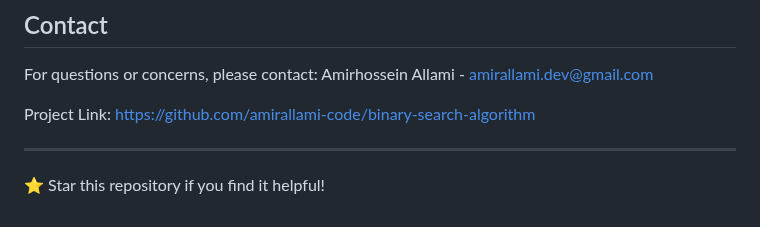
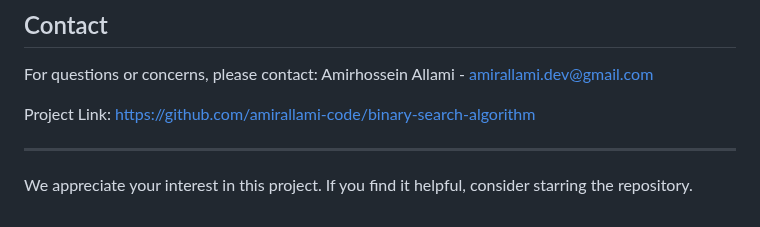
Before and after one commit to amirallami-code/binary-search-algorithm, a Markdown page: README.md, the part around the change. GitHub-like rendering.

```diff
--- a/README.md
+++ b/README.md
@@ -97,4 +97,4 @@ Project Link: [https://github.com/amirallami-code/binary-search-algorithm](https
 
 ---
 
-⭐ Star this repository if you find it helpful!
+We appreciate your interest in this project. If you find it helpful, consider starring the repository.
```
